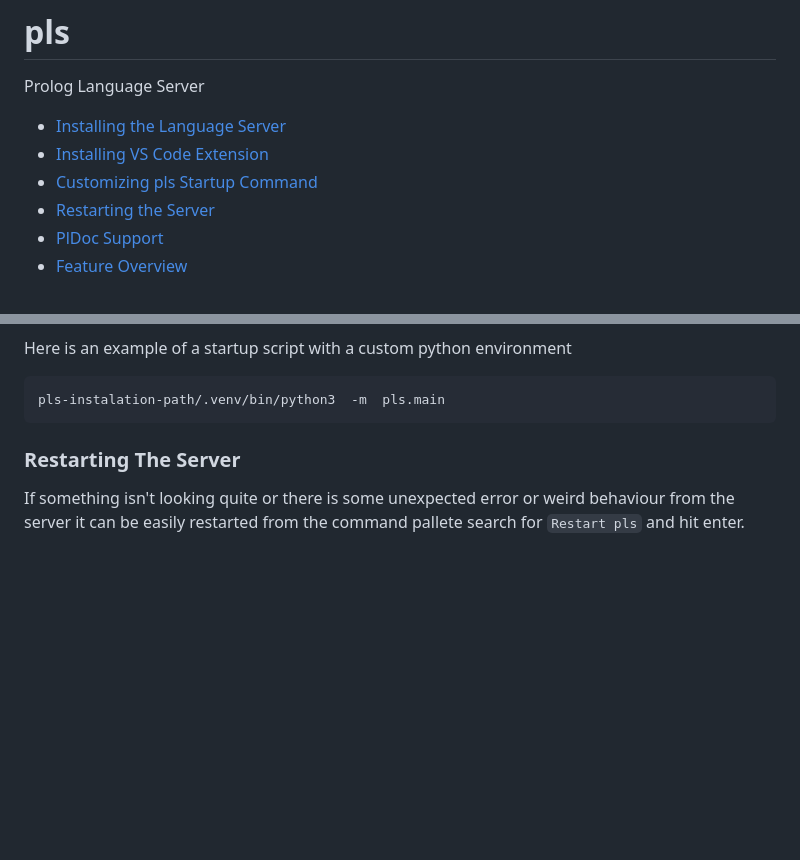
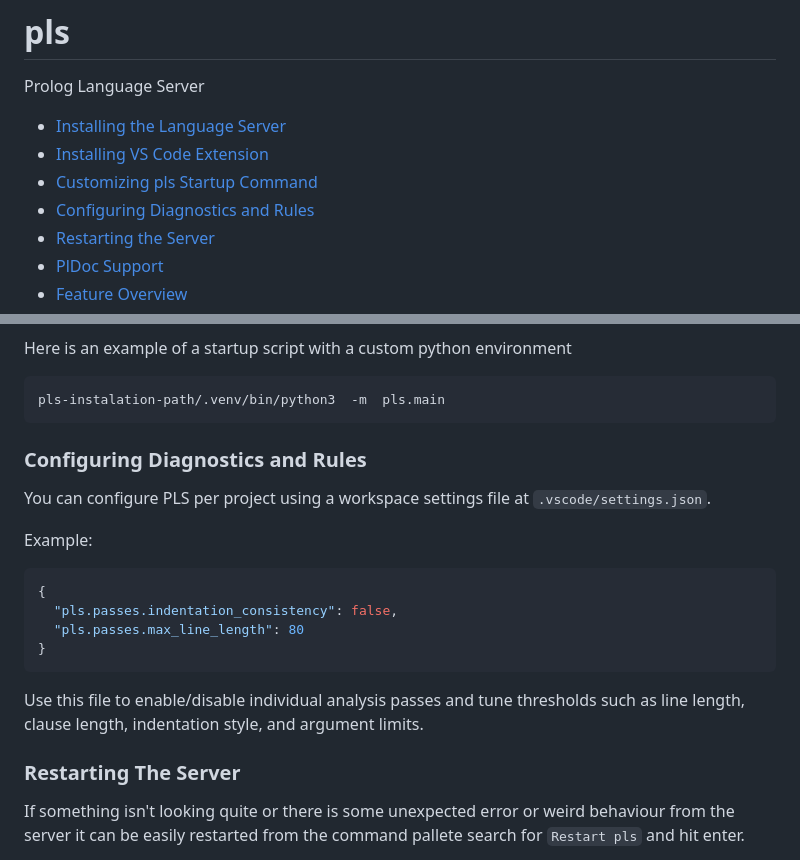
Before and after one commit to pfpo/pls, a Markdown page: README.md, 2 parts joined by grey strips. Rendered like a GitHub page; blank space fills up the shorter version.

````diff
--- a/README.md
+++ b/README.md
@@ -5,6 +5,7 @@ Prolog Language Server
 - [Installing the Language Server](#installing-the-language-server)
 - [Installing VS Code Extension](#installing-vs-code-extension)
 - [Customizing pls Startup Command](#customizing-pls-startup-command)
+- [Configuring Diagnostics and Rules](#configuring-diagnostics-and-rules)
 - [Restarting the Server](#restarting-the-server)
 - [PlDoc Support](#pldoc)
 - [Feature Overview](#feature-overview)
@@ -88,6 +89,21 @@ Here is an example of a startup script with a custom python environment
 ```bash
 pls-instalation-path/.venv/bin/python3  -m  pls.main
 ```
+
+### Configuring Diagnostics and Rules
+
+You can configure PLS per project using a workspace settings file at `.vscode/settings.json`.
+
+Example:
+
+```json
+{
+  "pls.passes.indentation_consistency": false,
+  "pls.passes.max_line_length": 80
+}
+```
+
+Use this file to enable/disable individual analysis passes and tune thresholds such as line length, clause length, indentation style, and argument limits.
 
 ### Restarting The Server
 
````
Also changed, not shown: other parts of README.md (+39 -0 lines).
